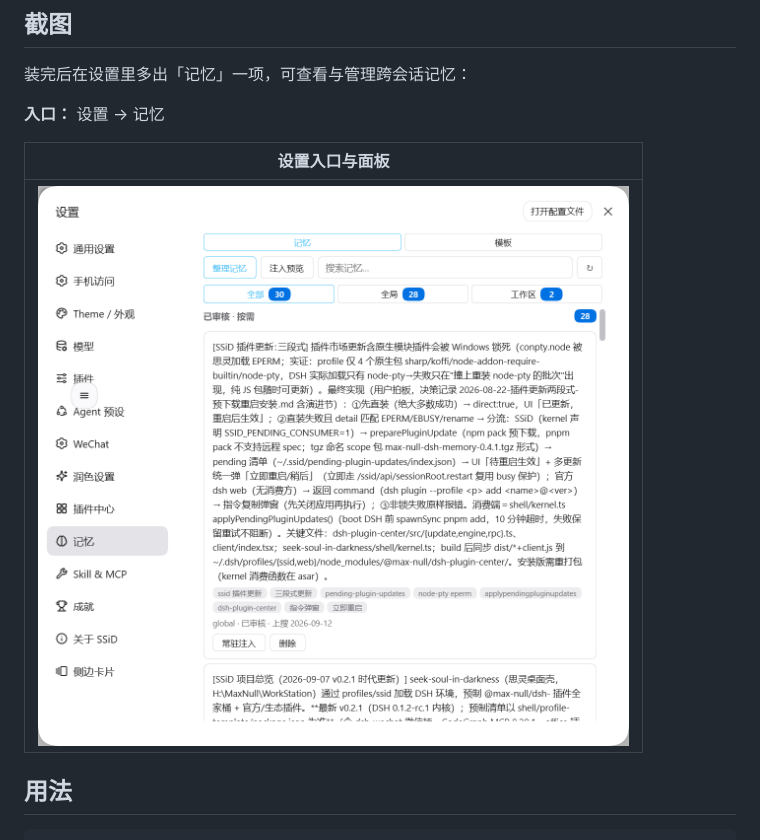
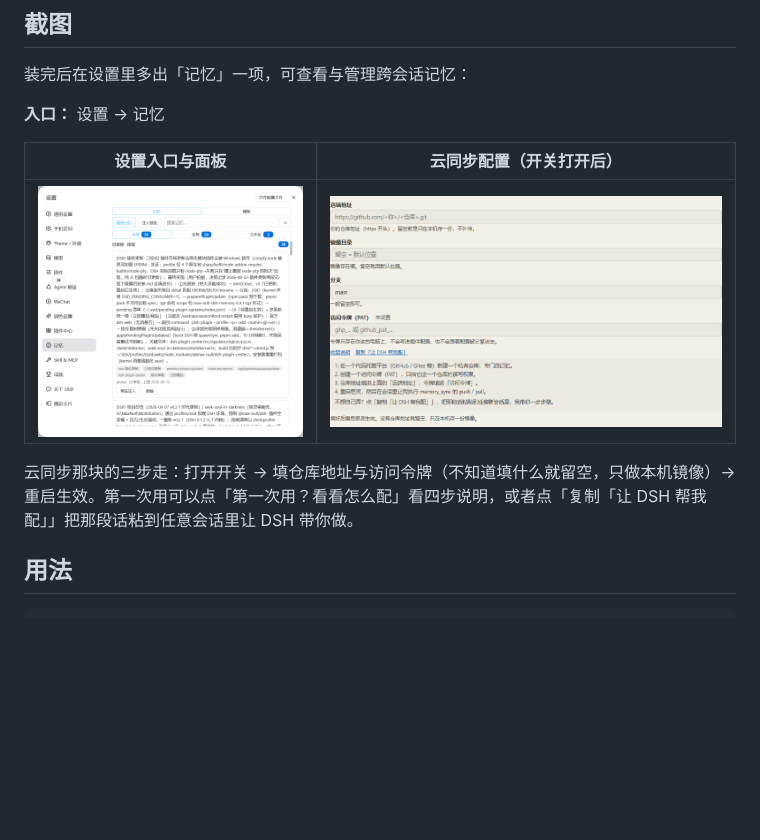
Before and after one commit to Max-Null/dsh-memory, a Markdown page: README.md, the part around the change. Rendered like a GitHub page; pictures changed too: docs/shots/sync-config-1.png (added); blank space fills up the shorter version.

Commit message:
docs(readme): 补云同步配置截图与三步说明
README 的「## 截图」段此前只有设置入口一张图。0.22.3 新增了云同步配置区
（三个连接字段 + 令牌框 + 配置引导），用户可见行为变了要同步截图。

新图 docs/shots/sync-config-1.png 取自源码 dev 实例（开关打开、说明展开的状态），
配一句「三步走」说明，并指向面板里的两个入口（展开说明 / 复制提示词）。

```diff
--- a/README.md
+++ b/README.md
@@ -19,9 +19,11 @@ This plugin belongs to the **`@max-null/*` family** — a set of plugins that to
 
 **入口：** 设置 → 记忆
 
-| 设置入口与面板 |
-|---|
-| ![设置 → 记忆](docs/shots/memory-settings-1.png) |
+| 设置入口与面板 | 云同步配置（开关打开后） |
+|---|---|
+| ![设置 → 记忆](docs/shots/memory-settings-1.png) | ![云同步配置](docs/shots/sync-config-1.png) |
+
+云同步那块的三步走：打开开关 → 填仓库地址与访问令牌（不知道填什么就留空，只做本机镜像）→ 重启生效。第一次用可以点「第一次用？看看怎么配」看四步说明，或者点「复制「让 DSH 帮我配」」把那段话粘到任意会话里让 DSH 带你做。
 
 
 ## 用法
```
